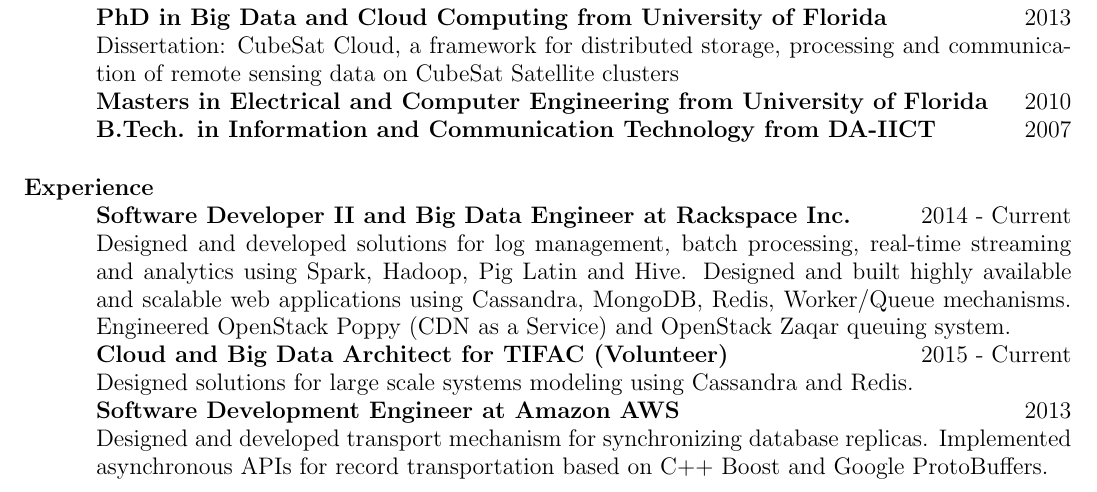
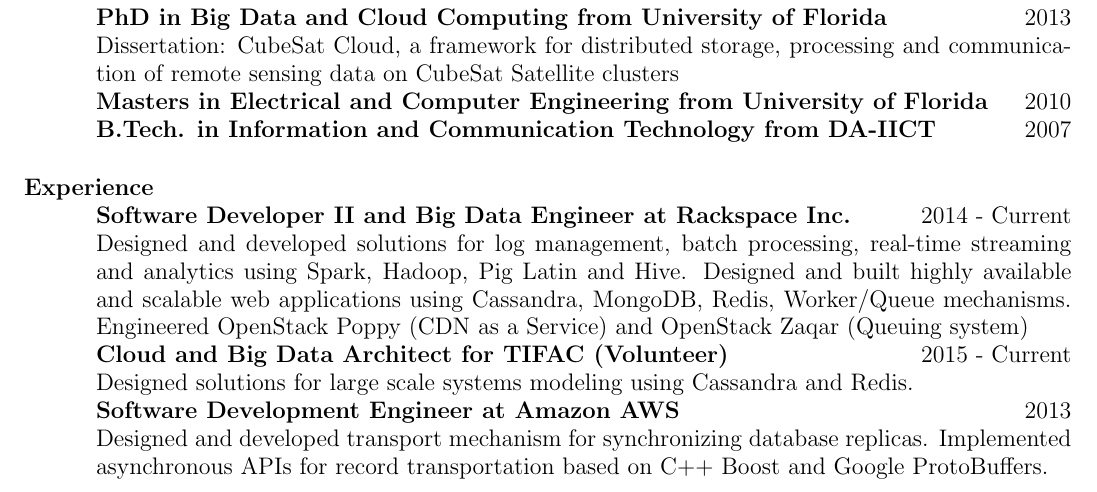
Before and after one commit to obulpathi/resume, a LaTeX CV (Obulpathi.tex): part of page 1 of 2, cut so that both start at the same text. Compiled offline with pdfLaTeX.

Commit message:
Formatting

```diff
--- a/Obulpathi.tex
+++ b/Obulpathi.tex
@@ -104,7 +104,7 @@
 
 \section{\textsc{Experience}}
 \textbf{Software Developer II and Big Data Engineer at Rackspace Inc.} \hfill 2014 - Current\\
-Designed and developed solutions for log management, batch processing, real-time streaming and analytics using Spark, Hadoop, Pig Latin  and Hive. Designed and built highly available and scalable web applications using Cassandra, MongoDB, Redis, Worker/Queue mechanisms. Engineered OpenStack Poppy (CDN as a Service) and OpenStack Zaqar queuing system.\\
+Designed and developed solutions for log management, batch processing, real-time streaming and analytics using Spark, Hadoop, Pig Latin and Hive. Designed and built highly available and scalable web applications using Cassandra, MongoDB, Redis, Worker/Queue mechanisms. Engineered OpenStack Poppy (CDN as a Service) and OpenStack Zaqar (Queuing system)\\
 \textbf{Cloud and Big Data Architect for TIFAC (Volunteer)} \hfill 2015 - Current\\
 Designed solutions for large scale systems modeling using Cassandra and Redis.\\
 \textbf{Software Development Engineer at Amazon AWS} \hfill 2013 \\
```
